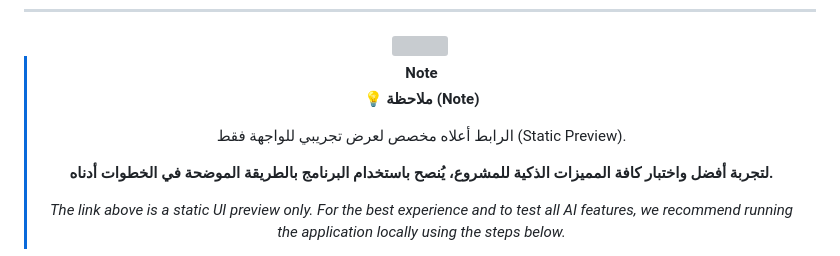
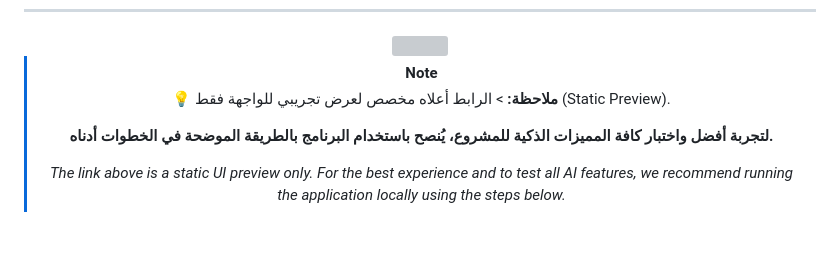
Before and after one commit to Shahad58/NexusSales-AI, a Markdown page: README.md, the part around the change. GitHub-like rendering; blank space fills up the shorter version; grey boxes are pictures that could not be loaded.

```diff
--- a/README.md
+++ b/README.md
@@ -32,8 +32,7 @@
 <img src="https://user-images.githubusercontent.com/74038190/212284100-561aa473-3905-4a80-b561-0d28506553ee.gif" width="100%">
 
 > [!NOTE]
-> **💡 ملاحظة (Note)**
->
+> **💡 ملاحظة:** >
 > الرابط أعلاه مخصص لعرض تجريبي للواجهة فقط (Static Preview).
 >
 > **لتجربة أفضل واختبار كافة المميزات الذكية للمشروع، يُنصح باستخدام البرنامج بالطريقة الموضحة في الخطوات أدناه.**
```
